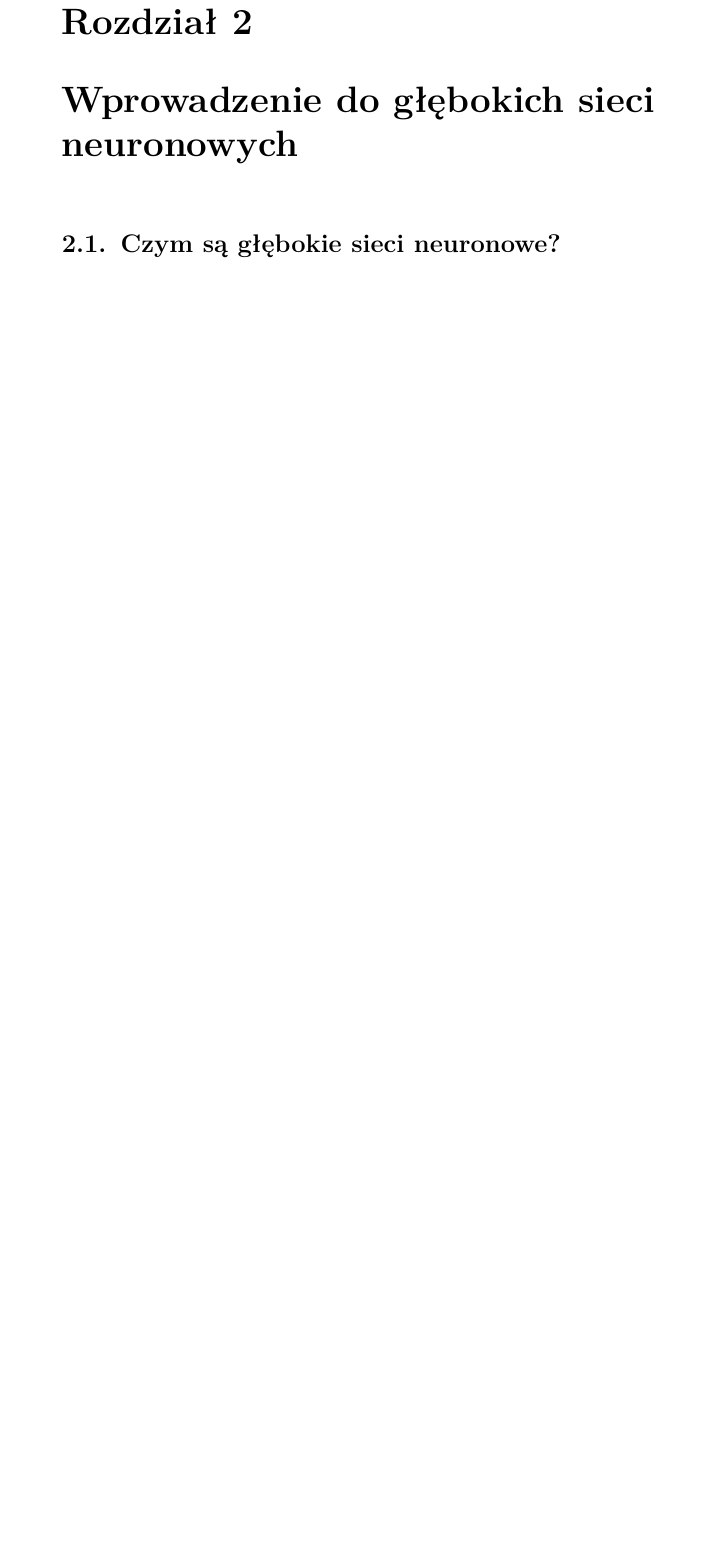
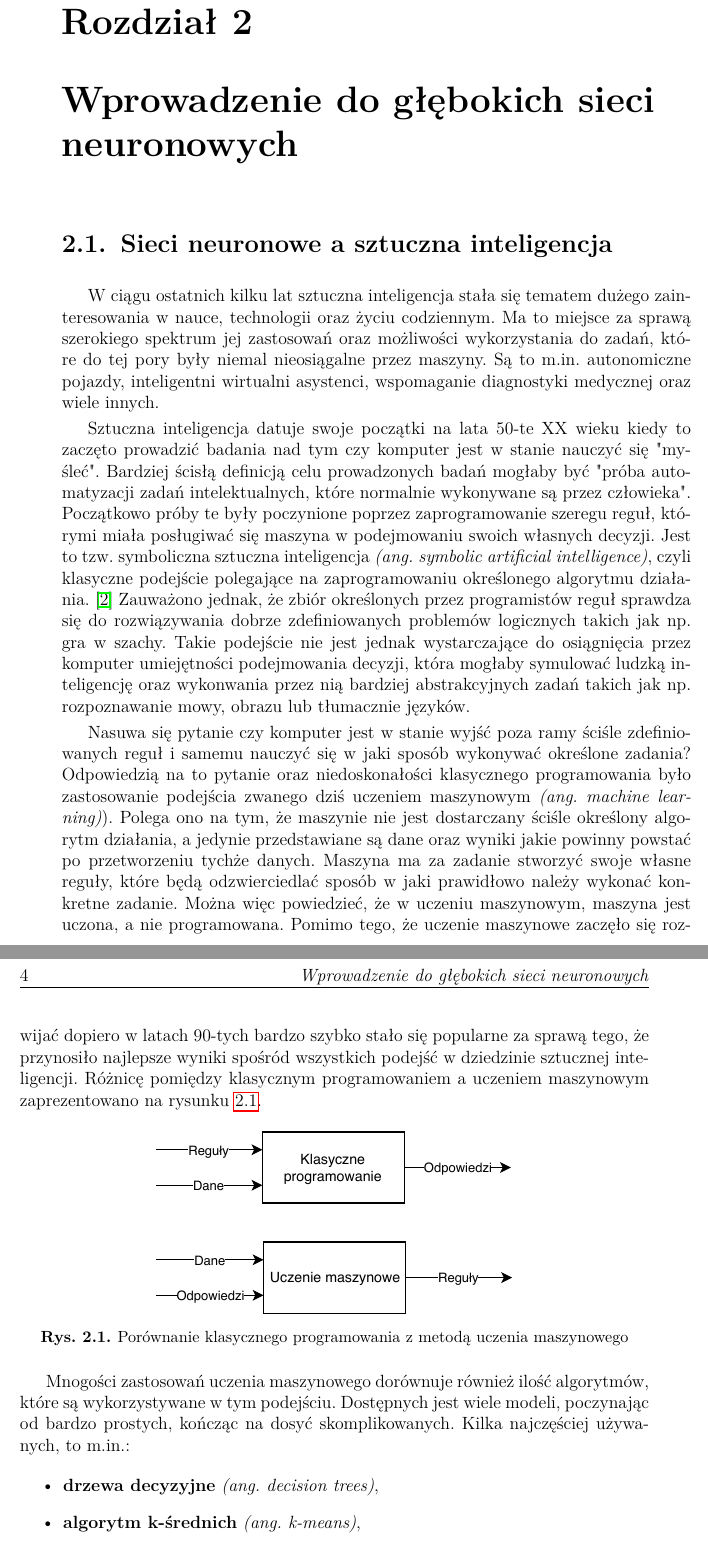
Before and after one commit to KrystianDziedziola/master-thesis, a LaTeX thesis (paper/praca.tex, which reads paper/Rozdzial2/rozdzial2.tex): part of page 9 of 15 before the commit and two parts of pages 9 and 10 of 17 after it, the two joined at a grey line, cut so that both start at the same text, the shorter picture padded with empty space. Compiled offline with pdfLaTeX; the source files are stored in an older character set and shown here as Unicode.

Commit message:
Chapter 2.1 Artificial intelligence

```diff
--- a/paper/Rozdzial2/rozdzial2.tex
+++ b/paper/Rozdzial2/rozdzial2.tex
@@ -1,3 +1,30 @@
 \chapter{Wprowadzenie do głębokich sieci neuronowych}
 \label{chapter_2}
-\section{Czym są głębokie sieci neuronowe?}
+\section{Sieci neuronowe a sztuczna inteligencja}
+W ciągu ostatnich kilku lat sztuczna inteligencja stała się tematem dużego zainteresowania w nauce, technologii oraz życiu codziennym.
+Ma to miejsce za sprawą szerokiego spektrum jej zastosowań oraz możliwości wykorzystania do zadań, które do tej pory były niemal nieosiągalne przez maszyny. Są to m.in. autonomiczne pojazdy, inteligentni wirtualni asystenci, wspomaganie diagnostyki medycznej oraz wiele innych.
+
+Sztuczna inteligencja datuje swoje początki na lata 50-te XX wieku kiedy to zaczęto prowadzić badania nad tym czy komputer jest w stanie nauczyć się "myśleć".
+Bardziej ścisłą definicją celu prowadzonych badań mogłaby być "próba automatyzacji zadań intelektualnych, które normalnie wykonywane są przez człowieka".
+Początkowo próby te były poczynione poprzez zaprogramowanie szeregu reguł, którymi miała posługiwać się maszyna w podejmowaniu swoich własnych decyzji. Jest to tzw. symboliczna sztuczna inteligencja \textit{(ang. symbolic artificial intelligence)}, czyli klasyczne podejście polegające na zaprogramowaniu określonego algorytmu działania.  \cite{futureoflife}
+Zauważono jednak, że zbiór określonych przez programistów reguł sprawdza się do rozwiązywania dobrze zdefiniowanych problemów logicznych takich jak np. gra w szachy.
+Takie podejście nie jest jednak wystarczające do osiągnięcia przez komputer umiejętności podejmowania decyzji, która mogłaby symulować ludzką inteligencję oraz wykonwania przez nią bardziej abstrakcyjnych zadań takich jak np. rozpoznawanie mowy, obrazu lub tłumacznie języków.
+
+Nasuwa się pytanie czy komputer jest w stanie wyjść poza ramy ściśle zdefiniowanych reguł i samemu nauczyć się w jaki sposób wykonywać określone zadania? Odpowiedzią na to pytanie oraz niedoskonałości klasycznego programowania było zastosowanie podejścia zwanego dziś uczeniem maszynowym \textit{(ang. machine learning)}).
+Polega ono na tym, że maszynie nie jest dostarczany ściśle określony algorytm działania, a jedynie przedstawiane są dane oraz wyniki jakie powinny powstać po przetworzeniu tychże danych. Maszyna ma za zadanie stworzyć swoje własne reguły, które będą odzwierciedlać sposób w jaki prawidłowo należy wykonać konkretne zadanie. Można więc powiedzieć, że w uczeniu maszynowym, maszyna jest uczona, a nie programowana.
+Pomimo tego, że uczenie maszynowe zaczęło się rozwijać dopiero w latach 90-tych bardzo szybko stało się popularne za sprawą tego, że przynosiło najlepsze wyniki spośród wszystkich podejść w dziedzinie sztucznej inteligencji.
+Różnicę pomiędzy klasycznym programowaniem a uczeniem maszynowym zaprezentowano na rysunku \ref{fig:ai_vs_machine_learning}.
+
+\begin{figure}[h!]
+	\centering
+	\includegraphics[width=9cm]{Rysunki/Rozdzial2/ai_vs_machine_learning.pdf}
+	\caption{Porównanie klasycznego programowania z metodą uczenia maszynowego}
+	\label{fig:ai_vs_machine_learning}
+\end{figure}
+
+Mnogości zastosowań uczenia maszynowego dorównuje również ilość algorytmów, które są wykorzystywane w tym podejściu. Dostępnych jest wiele modeli, poczynając od bardzo prostych, kończąc na dosyć skomplikowanych.
+Kilka najczęściej używanych, to m.in.:
+\begin{itemize}
+	\item \textbf{drzewa decyzyjne} \textit{(ang. decision trees)},
+	\item \textbf{algorytm k-średnich} \textit{(ang. k-means)},
+	\item \textbf{sztuczne sieci neuronowe} \textit{(ang. artificial neural networks)}. \cite{techtarget}
@@ -4 +43,3 @@
+	\label{fig:ai_comparison}
+\end{figure}
 \section{Porównanie sieci głębokich z klasycznymi sieciami neuronowymi}
```
Also changed, not shown: paper/Bibliografia/bibliografia.bib (+16 -0 lines), paper/Rysunki/Rozdzial2/NoSQL_data_structure.pdf (deleted), paper/Rysunki/Rozdzial2/SQL_data_structure.pdf (deleted), paper/Rysunki/Rozdzial2/again_consistent_data.pdf (deleted), paper/Rysunki/Rozdzial2/ai_comparison.pdf (added), paper/Rysunki/Rozdzial2/ai_vs_machine_learning.pdf (added), paper/Rysunki/Rozdzial2/column_family.pdf (deleted), paper/Rysunki/Rozdzial2/consistent_data.pdf (deleted), paper/Rysunki/Rozdzial2/document.pdf (deleted), paper/Rysunki/Rozdzial2/eventual_consistency.pdf (deleted), paper/Rysunki/Rozdzial2/graph.pdf (deleted), paper/Rysunki/Rozdzial2/horizontal.png (deleted), paper/Rysunki/Rozdzial2/impedance_mismatch.pdf (deleted), paper/Rysunki/Rozdzial2/inconsistent_data.pdf (deleted), 7 more files, 10 other files.
